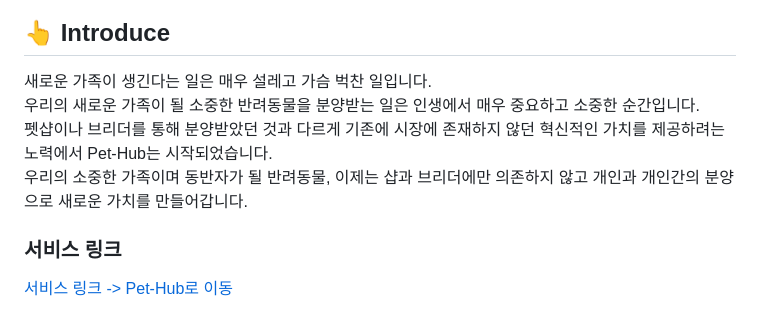
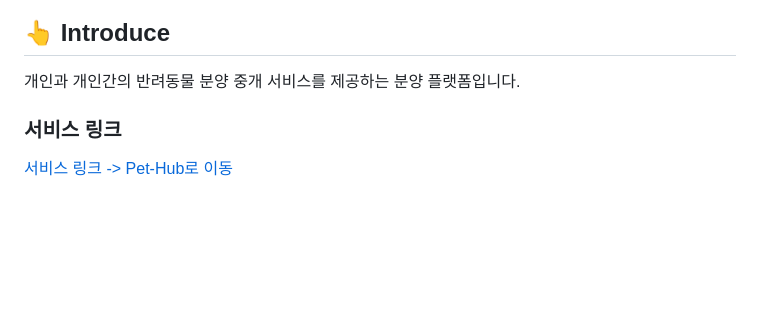
Before and after one commit to adopt-pet-project/Back-End, a Markdown page: README.md, the part around the change. Drawn GitHub-style; blank space fills up the shorter version.

Commit message:
📖 docs: README.md 수정

```diff
--- a/README.md
+++ b/README.md
@@ -4,10 +4,7 @@
 
 ## 👆 Introduce
 
-새로운 가족이 생긴다는 일은 매우 설레고 가슴 벅찬 일입니다.<br>
-우리의 새로운 가족이 될 소중한 반려동물을 분양받는 일은 인생에서 매우 중요하고 소중한 순간입니다.<br>
-펫샵이나 브리더를 통해 분양받았던 것과 다르게 기존에 시장에 존재하지 않던 혁신적인 가치를 제공하려는 노력에서 Pet-Hub는 시작되었습니다.<br>
-우리의 소중한 가족이며 동반자가 될 반려동물, 이제는 샵과 브리더에만 의존하지 않고 개인과 개인간의 분양으로 새로운 가치를 만들어갑니다.<br>
+개인과 개인간의 반려동물 분양 중개 서비스를 제공하는 분양 플랫폼입니다.<br>
 
 ### 서비스 링크
 [서비스 링크 -> Pet-Hub로 이동](https://pet-hub.site)
```
